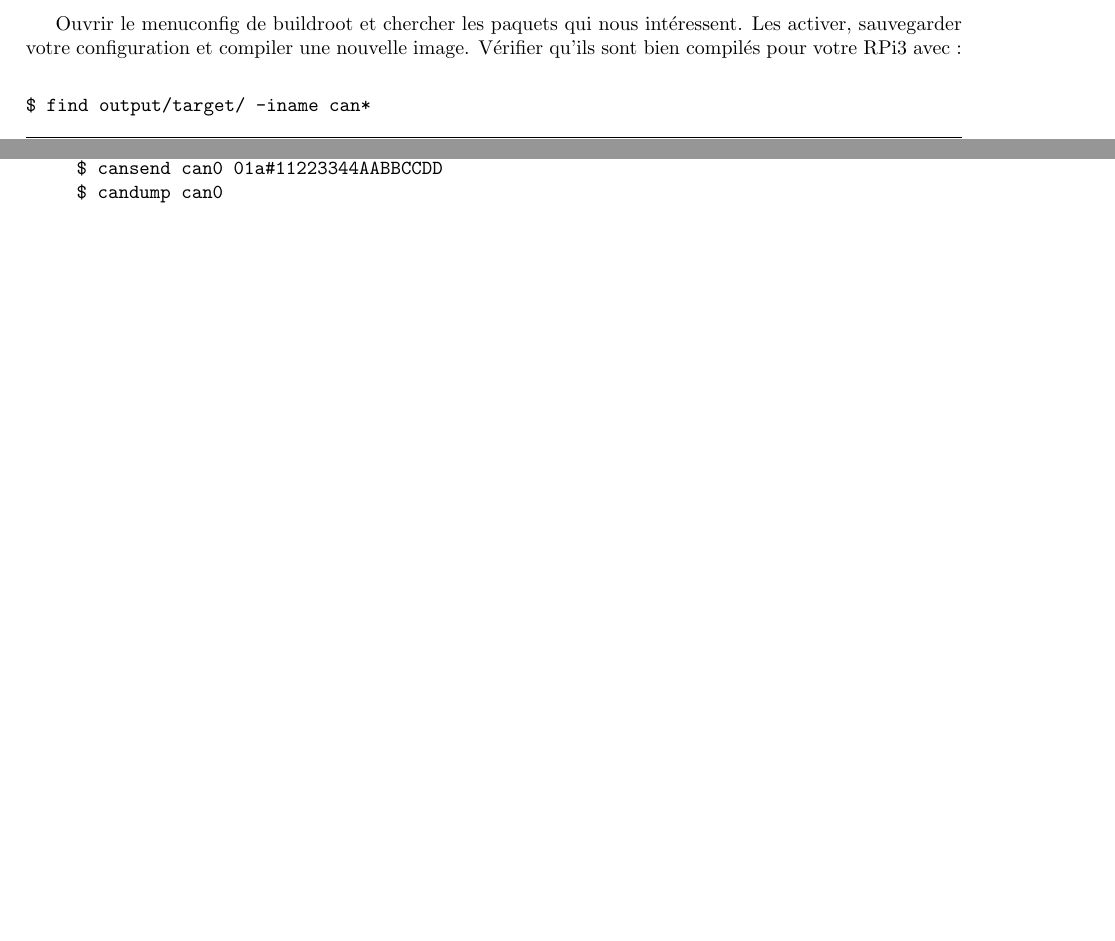
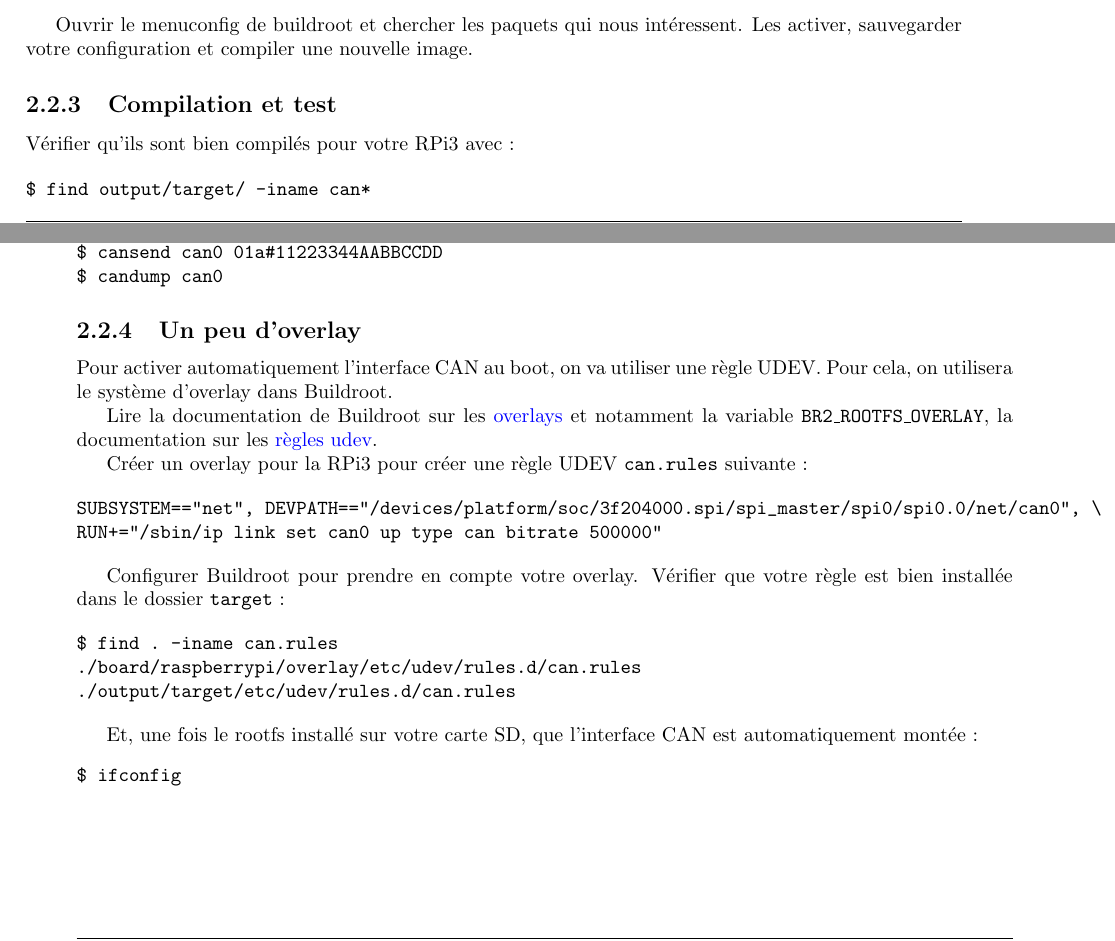
Before and after one commit to MyleneJ/cours-insa, a LaTeX book (04_labs/04_labs.tex, which reads 04_labs/chapters/02_can.tex): two parts of pages 7 and 8 of 8, joined at a grey line, cut so that both start at the same text, the shorter picture padded with empty space. Compiled offline with pdfLaTeX.

Commit message:
labs: chapters: can: Add overlay
Signed-off-by: Mylène Josserand <mylene.josserand@bootlin.com>

```diff
--- a/04_labs/chapters/02_can.tex
+++ b/04_labs/chapters/02_can.tex
@@ -112,6 +112,9 @@ outils pour utiliser le CAN :
 
 Ouvrir le menuconfig de buildroot et chercher les paquets qui nous intéressent.
 Les activer, sauvegarder votre configuration et compiler une nouvelle image.
+
+\subsection{Compilation et test}
+
 Vérifier qu'ils sont bien compilés pour votre RPi3 avec :
 
 \begin{verbatim}
@@ -140,3 +143,37 @@ $ ifconfig
 $ cansend can0 01a#11223344AABBCCDD
 $ candump can0
 \end{verbatim}
+
+\subsection{Un peu d'overlay}
+
+Pour activer automatiquement l'interface CAN au boot, on va utiliser
+une règle UDEV. Pour cela, on utilisera le système d'overlay dans Buildroot.
+
+Lire la documentation de Buildroot sur les
+\href{https://buildroot.org/downloads/manual/manual.html#rootfs-custom}{overlays}
+et notamment la variable \texttt{BR2\_ROOTFS\_OVERLAY},
+la documentation sur les
+\href{https://www.linuxembedded.fr/2015/05/une-introduction-a-udev/}{règles udev}.
+
+Créer un overlay pour la RPi3 pour créer une règle UDEV \code{can.rules}
+suivante :
+
+\begin{verbatim}
+SUBSYSTEM=="net", DEVPATH=="/devices/platform/soc/3f204000.spi/spi_master/spi0/spi0.0/net/can0", \
+RUN+="/sbin/ip link set can0 up type can bitrate 500000"
+\end{verbatim}
+
+Configurer Buildroot pour prendre en compte votre overlay. Vérifier que votre
+règle est bien installée dans le dossier \code{target} :
+
+\begin{verbatim}
+$ find . -iname can.rules
+./board/raspberrypi/overlay/etc/udev/rules.d/can.rules
+./output/target/etc/udev/rules.d/can.rules
+\end{verbatim}
+
+Et, une fois le rootfs installé sur votre carte SD, que l'interface CAN
+est automatiquement montée :
+\begin{verbatim}
+$ ifconfig
+\end{verbatim}
```
